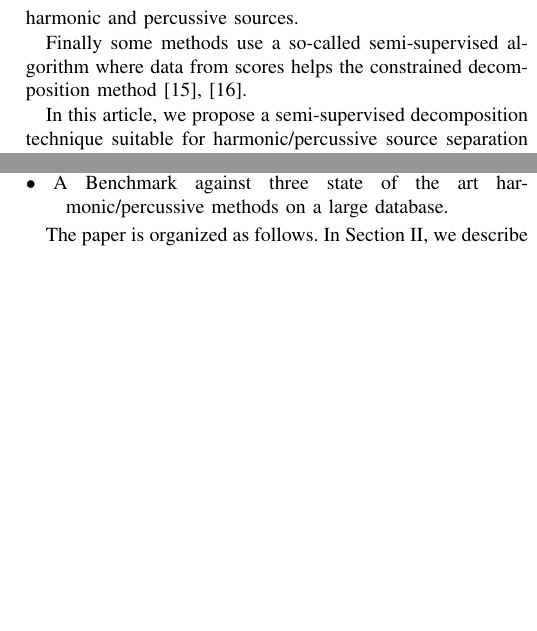
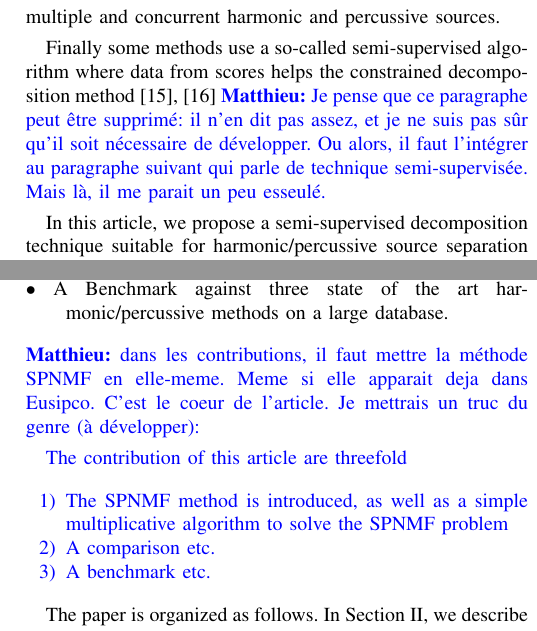
Before and after one commit to LarocheC/Journal_SPNMF, a LaTeX paper (SPNMF.tex): two parts of the columns of page 2 of 11, joined at a grey line, cut so that both start at the same text, the shorter picture padded with empty space. Compiled offline with pdfLaTeX.

Commit message:
intro
petits changement + remarques dans l’intro

```diff
--- a/SPNMF.tex
+++ b/SPNMF.tex
@@ -367,6 +367,10 @@
 \hyphenation{op-tical net-works semi-conduc-tor}
 
 
+\def\MK{\color{blue} {\bf Matthieu:} }
+
+
+
 \begin{document}
 %
 % paper title
@@ -476,7 +479,8 @@ Concurrently, other unsupervised methods aim at underlining some mathematical pr
-The main advantage of these approaches compared to other unsupervised methods is that sparsity or orthogonality is obtained as intrinsic properties so they avoid a tedious and often unsatisfactory hyperparameter tuning stage. However, these approaches do not have a sufficient flexibility to properly represent the complexity of an audio scene composed of multiple and concurrent harmonic and percussive sources.
+Concurrently, other unsupervised methods aim at underlining some mathematical properties of the decomposition, for example the orthogonality between the nonnegative basis functions (or patterns). Projective NMF (PNMF) and orthogonal NMF (ONMF) are typical examples of such approaches. PNMF has been used with success in image processing \cite{choi} for feature extraction and clustering \cite{YangOja10}. It reveals interesting properties in practice: a higher efficiency for clustering than NMF \cite{choi} and the generation of a much sparser decomposition than NMF \cite{YangOja10}. These inherent properties are particularly interesting for audio source separation as shown in \cite{canadas2014percussive,vincent2010adaptive}.
+The main advantage of these approaches compared to other unsupervised methods is that sparsity or orthogonality is obtained as intrinsic properties, so they avoid a tedious and often unsatisfactory hyperparameter tuning stage. However, these approaches do not have a sufficient flexibility to properly represent the complexity of an audio scene composed of multiple and concurrent harmonic and percussive sources.
 
 
-Finally some methods use a so-called semi-supervised algorithm where data from scores helps the constrained decomposition method \cite{hennequin2011score,fritsch2013score}.
+Finally some methods use a so-called semi-supervised algorithm where data from scores helps the constrained decomposition method \cite{hennequin2011score,fritsch2013score} {\MK Je pense que ce paragraphe peut être supprimé: il n'en dit pas assez, et je ne suis pas sûr qu'il soit nécessaire de développer. Ou alors, il faut l'intégrer au paragraphe suivant qui parle de technique semi-supervisée. Mais là, il me parait un peu esseulé.}
 
 
 In this article, we propose a semi-supervised decomposition technique suitable for harmonic/percussive source separation of non vocal monophonic instrumental signals. The method takes advantage of the sparse decomposition of PNMF but allows a better representation of complex audio signals. More precisely, the initial nearly-orthogonal decomposition obtained by PNMF is extended by non-orthogonal components that reveal to be particularly relevant to represent percussive or transient signals. The sparse and orthogonal components of the PNMF are prone to extract the harmonic instruments well localized in frequency, while the percussive part with flat spectra are extracted by the NMF components. However, as shown in \cite{laroche2015structured} this direct approach obtains limited performances in a blind source separation task source separation. To force the non-orthogonal components to extract the drum signal, we use a dictionary specific to drum signals using the same technique as in \cite{wudrum}.
@@ -485,7 +489,17 @@ The merit of this new method termed \textit{Structured Projected Nonnegative Mat
 \item[$\bullet$ ] A comparison between different two training methods to establish the best drum dictionary.
 \item[$\bullet$ ] A Benchmark against three state of the art harmonic/percussive methods on a large database.
 \end{description}
+{\MK dans les contributions, il faut mettre la méthode SPNMF en elle-meme. Meme si elle apparait deja dans Eusipco. C'est le coeur de l'article. Je mettrais un truc du genre (à développer):
 
+
+The contribution of this article are threefold
+\begin{enumerate}
+\item The SPNMF method is introduced, as well as a simple multiplicative algorithm to solve the SPNMF problem
+\item A comparison etc.
+\item A benchmark etc.
+\end{enumerate}
+
+}
 
 The paper is organized as follows. In Section~\ref{sec:Background}, we describe the problem of harmonic/percussive source separation and we detail some recent state of the art methods. The proposed SPNMF is then introduced in Section~\ref{sec:SPNMF}. We present our experimental protocol and the results obtained on synthetic and real audio signals in Section~\ref{sec:experiments}. Section~\ref{sec:stateoftheart} is a benchmark with state of the art methods. Finally, some conclusions are drawn in Section~\ref{sec:conc}.
 
```
Also changed, not shown: SPNMF.tex (9 more changed lines).
